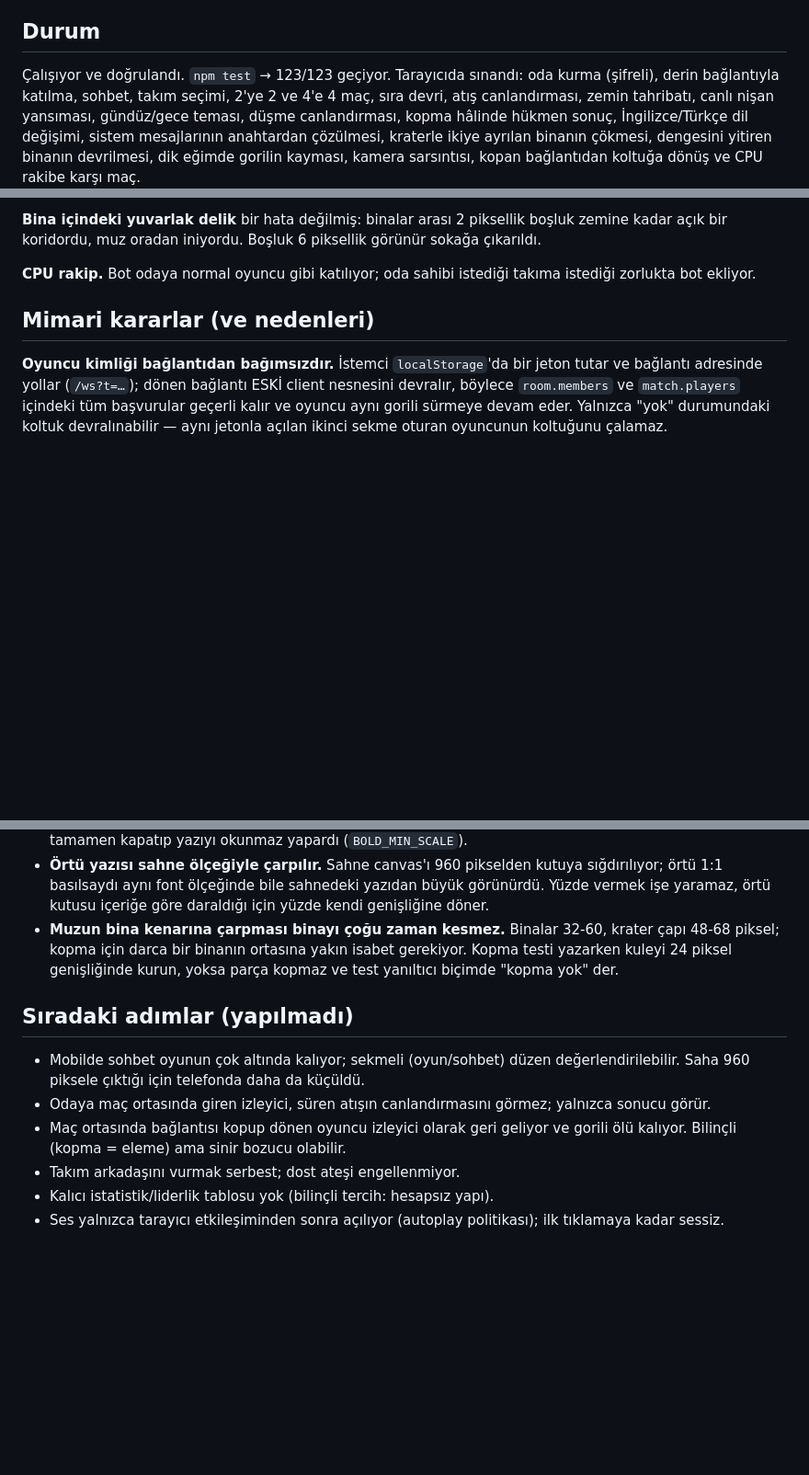
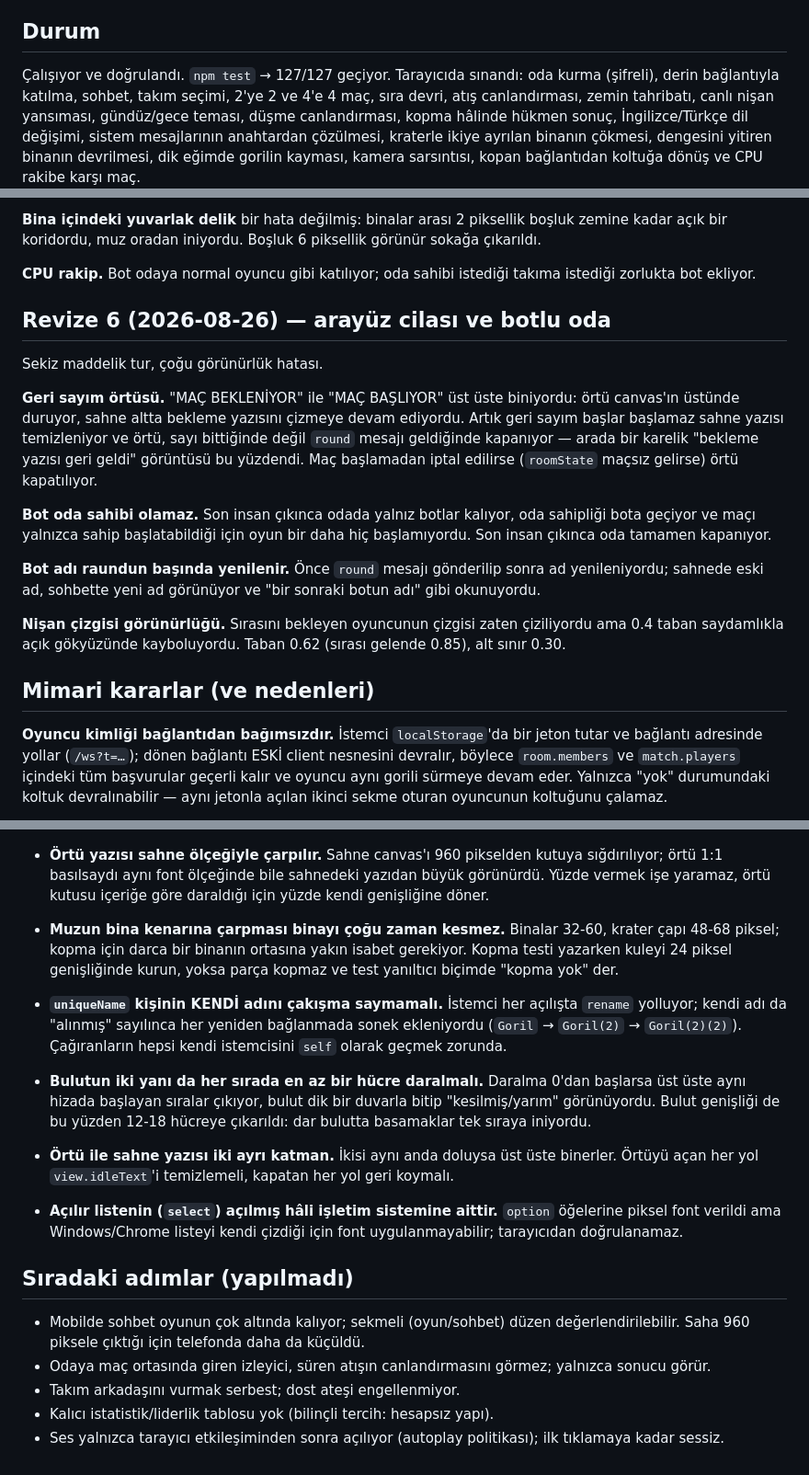
Before and after one commit to sinantenekeci/gorillas-online, a Markdown page: AI_HANDOFF.md, 3 parts joined by grey strips. Shown at 92% size. Drawn GitHub-style; blank space fills up the shorter version.

Commit message:
Devir dosyasina revize 6 turunu ve yeni tuzaklari isle
Yeni tuzaklar: uniqueName kendi adini cakisma saymamali (yeniden baglanmada
ad buyuyordu), bulutun iki yani da her sirada daralmali (yoksa kesilmis
gorunuyor), ortu ile sahne yazisi iki ayri katman (ayni anda doluysa ust uste
biniyor), acilir listenin acilmis hali isletim sistemine ait.

Yeniden baglanan oyuncunun izleyici olarak dondugu "siradaki adim" maddesi
silindi; revize 5'te kalici jetonla cozuldu.

Co-Authored-By: Claude Opus 5 <noreply@anthropic.com>
Claude-Session: https://claude.ai/code/session_019d85fauLmBM3UWjREvvBGn

```diff
--- a/AI_HANDOFF.md
+++ b/AI_HANDOFF.md
@@ -4,7 +4,7 @@ Son güncelleme: 2026-08-25
 
 ## Durum
 
-Çalışıyor ve doğrulandı. `npm test` → 123/123 geçiyor. Tarayıcıda sınandı: oda
+Çalışıyor ve doğrulandı. `npm test` → 127/127 geçiyor. Tarayıcıda sınandı: oda
 kurma (şifreli), derin bağlantıyla katılma, sohbet, takım seçimi, 2'ye 2 ve
 4'e 4 maç, sıra devri, atış canlandırması, zemin tahribatı, canlı nişan
 yansıması, gündüz/gece teması, düşme canlandırması, kopma hâlinde hükmen sonuç,
@@ -114,6 +114,29 @@ görünür sokağa çıkarıldı.
 
 **CPU rakip.** Bot odaya normal oyuncu gibi katılıyor; oda sahibi istediği
 takıma istediği zorlukta bot ekliyor.
+
+## Revize 6 (2026-08-26) — arayüz cilası ve botlu oda
+
+Sekiz maddelik tur, çoğu görünürlük hatası.
+
+**Geri sayım örtüsü.** "MAÇ BEKLENİYOR" ile "MAÇ BAŞLIYOR" üst üste biniyordu:
+örtü canvas'ın üstünde duruyor, sahne altta bekleme yazısını çizmeye devam
+ediyordu. Artık geri sayım başlar başlamaz sahne yazısı temizleniyor ve örtü,
+sayı bittiğinde değil `round` mesajı geldiğinde kapanıyor — arada bir karelik
+"bekleme yazısı geri geldi" görüntüsü bu yüzdendi. Maç başlamadan iptal
+edilirse (`roomState` maçsız gelirse) örtü kapatılıyor.
+
+**Bot oda sahibi olamaz.** Son insan çıkınca odada yalnız botlar kalıyor, oda
+sahipliği bota geçiyor ve maçı yalnızca sahip başlatabildiği için oyun bir
+daha hiç başlamıyordu. Son insan çıkınca oda tamamen kapanıyor.
+
+**Bot adı raundun başında yenilenir.** Önce `round` mesajı gönderilip sonra ad
+yenileniyordu; sahnede eski ad, sohbette yeni ad görünüyor ve "bir sonraki
+botun adı" gibi okunuyordu.
+
+**Nişan çizgisi görünürlüğü.** Sırasını bekleyen oyuncunun çizgisi zaten
+çiziliyordu ama 0.4 taban saydamlıkla açık gökyüzünde kayboluyordu. Taban
+0.62 (sırası gelende 0.85), alt sınır 0.30.
 
 ## Mimari kararlar (ve nedenleri)
 
@@ -379,14 +402,27 @@ kuruyor, yoksa rüzgârı kapalı odalarda yoğunluk yanlış çıkardı.
   gerekiyor. Kopma testi yazarken kuleyi 24 piksel genişliğinde kurun, yoksa
   parça kopmaz ve test yanıltıcı biçimde "kopma yok" der.
 
+- **`uniqueName` kişinin KENDİ adını çakışma saymamalı.** İstemci her açılışta
+  `rename` yolluyor; kendi adı da "alınmış" sayılınca her yeniden bağlanmada
+  sonek ekleniyordu (`Goril` → `Goril(2)` → `Goril(2)(2)`). Çağıranların
+  hepsi kendi istemcisini `self` olarak geçmek zorunda.
+- **Bulutun iki yanı da her sırada en az bir hücre daralmalı.** Daralma
+  0'dan başlarsa üst üste aynı hizada başlayan sıralar çıkıyor, bulut dik bir
+  duvarla bitip "kesilmiş/yarım" görünüyordu. Bulut genişliği de bu yüzden
+  12-18 hücreye çıkarıldı: dar bulutta basamaklar tek sıraya iniyordu.
+- **Örtü ile sahne yazısı iki ayrı katman.** İkisi aynı anda doluysa üst üste
+  binerler. Örtüyü açan her yol `view.idleText`'i temizlemeli, kapatan her
+  yol geri koymalı.
+- **Açılır listenin (`select`) açılmış hâli işletim sistemine aittir.**
+  `option` öğelerine piksel font verildi ama Windows/Chrome listeyi kendi
+  çizdiği için font uygulanmayabilir; tarayıcıdan doğrulanamaz.
+
 ## Sıradaki adımlar (yapılmadı)
 
 - Mobilde sohbet oyunun çok altında kalıyor; sekmeli (oyun/sohbet) düzen
   değerlendirilebilir. Saha 960 piksele çıktığı için telefonda daha da küçüldü.
 - Odaya maç ortasında giren izleyici, süren atışın canlandırmasını görmez;
   yalnızca sonucu görür.
-- Maç ortasında bağlantısı kopup dönen oyuncu izleyici olarak geri geliyor ve
-  gorili ölü kalıyor. Bilinçli (kopma = eleme) ama sinir bozucu olabilir.
 - Takım arkadaşını vurmak serbest; dost ateşi engellenmiyor.
 - Kalıcı istatistik/liderlik tablosu yok (bilinçli tercih: hesapsız yapı).
 - Ses yalnızca tarayıcı etkileşiminden sonra açılıyor (autoplay politikası);
```
Also changed, not shown: other parts of AI_HANDOFF.md (+1 -1 lines).
